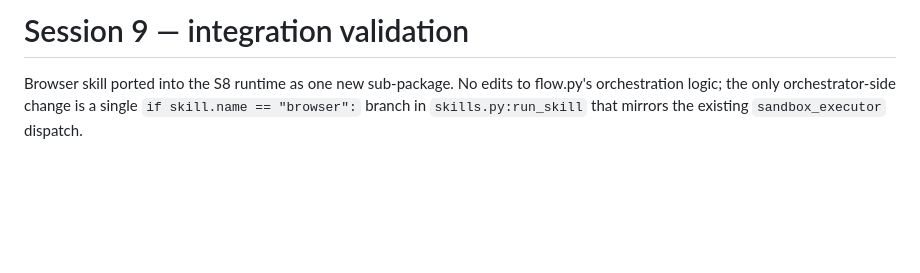
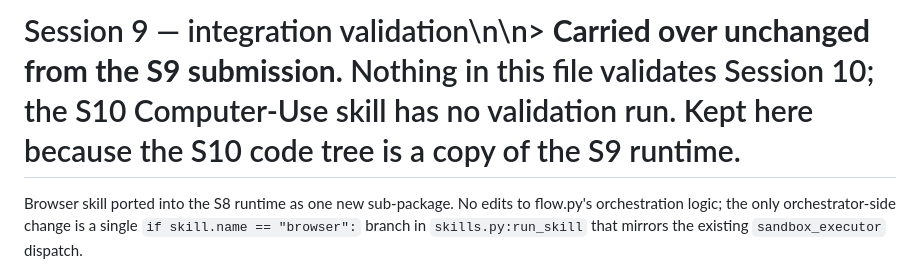
Before and after one commit to levelscorner/mini-perplexity, a Markdown page: s10-computer-use/code/VALIDATION.md, the part around the change. Drawn GitHub-style; blank space fills up the shorter version.

```diff
--- a/s10-computer-use/code/VALIDATION.md
+++ b/s10-computer-use/code/VALIDATION.md
@@ -1,4 +1,4 @@
-# Session 9 — integration validation
+# Session 9 — integration validation\n\n> **Carried over unchanged from the S9 submission.** Nothing in this file validates Session 10; the S10 Computer-Use skill has no validation run. Kept here because the S10 code tree is a copy of the S9 runtime.
 
 Browser skill ported into the S8 runtime as one new sub-package. No edits to
 flow.py's orchestration logic; the only orchestrator-side change is a single
```
Also changed, not shown: s10-computer-use/INSTALL.md (+2 -2 lines), s10-computer-use/S10-README.md (+10 -11 lines).
